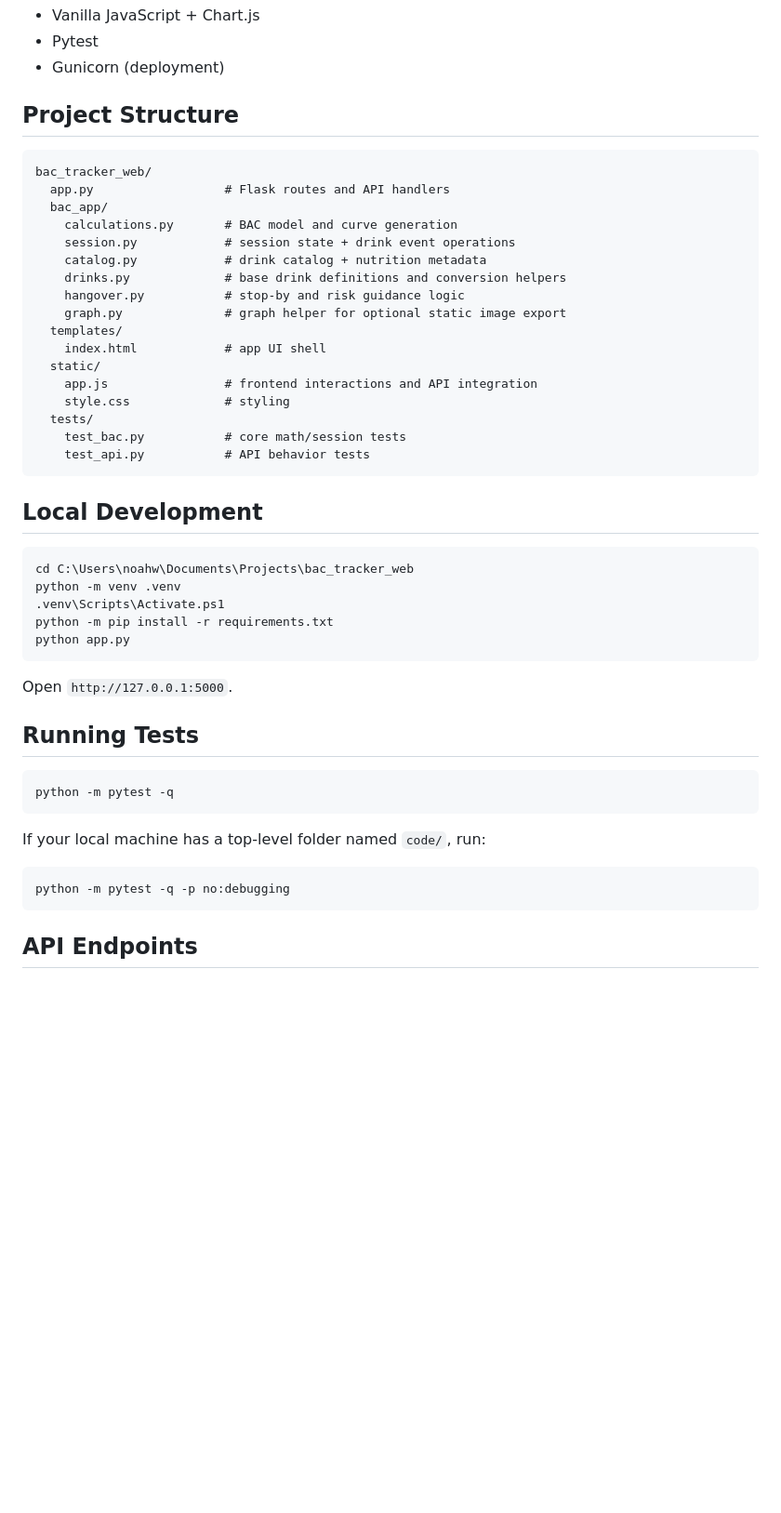
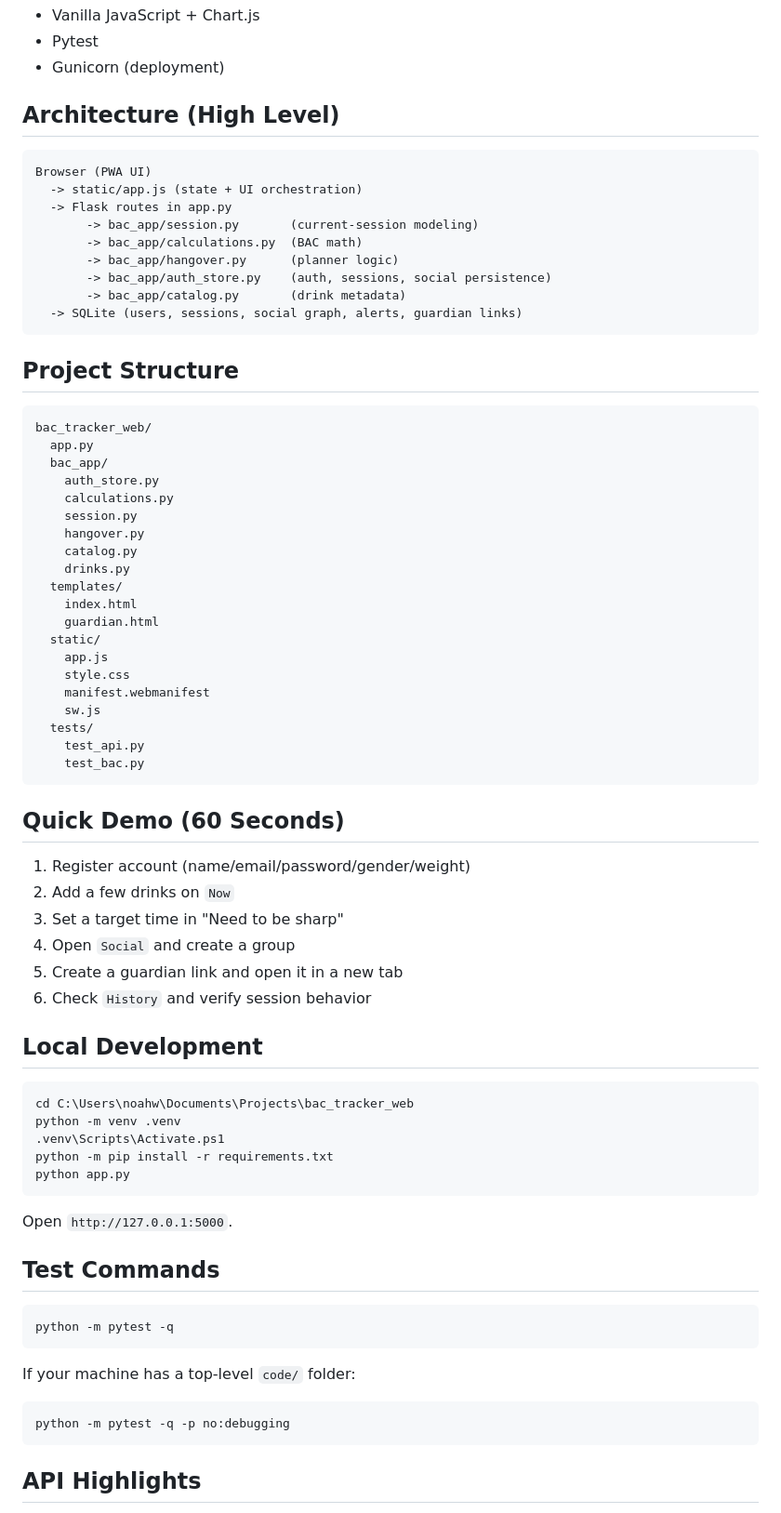
Before and after one commit to noahw9599/BAC, a Markdown page: README.md, the part around one of its changes. Shown at 93% size. Drawn GitHub-style; blank space fills up the shorter version.

````diff
--- a/README.md
+++ b/README.md
@@ -32,28 +63,54 @@ Important: this is an educational estimator, not a medical device or legal tool.
 - Vanilla JavaScript + Chart.js
 - Pytest
 - Gunicorn (deployment)
+
+## Architecture (High Level)
+
+```text
+Browser (PWA UI)
+  -> static/app.js (state + UI orchestration)
+  -> Flask routes in app.py
+       -> bac_app/session.py       (current-session modeling)
+       -> bac_app/calculations.py  (BAC math)
+       -> bac_app/hangover.py      (planner logic)
+       -> bac_app/auth_store.py    (auth, sessions, social persistence)
+       -> bac_app/catalog.py       (drink metadata)
+  -> SQLite (users, sessions, social graph, alerts, guardian links)
+```
 
 ## Project Structure
 
 ```text
 bac_tracker_web/
-  app.py                  # Flask routes and API handlers
+  app.py
   bac_app/
-    calculations.py       # BAC model and curve generation
-    session.py            # session state + drink event operations
-    catalog.py            # drink catalog + nutrition metadata
-    drinks.py             # base drink definitions and conversion helpers
-    hangover.py           # stop-by and risk guidance logic
-    graph.py              # graph helper for optional static image export
+    auth_store.py
+    calculations.py
+    session.py
+    hangover.py
+    catalog.py
+    drinks.py
   templates/
-    index.html            # app UI shell
+    index.html
+    guardian.html
   static/
-    app.js                # frontend interactions and API integration
-    style.css             # styling
+    app.js
+    style.css
+    manifest.webmanifest
+    sw.js
   tests/
-    test_bac.py           # core math/session tests
-    test_api.py           # API behavior tests
+    test_api.py
+    test_bac.py
 ```
+
+## Quick Demo (60 Seconds)
+
+1. Register account (name/email/password/gender/weight)
+2. Add a few drinks on `Now`
+3. Set a target time in "Need to be sharp"
+4. Open `Social` and create a group
+5. Create a guardian link and open it in a new tab
+6. Check `History` and verify session behavior
 
 ## Local Development
 
@@ -67,17 +124,17 @@ python app.py
 
 Open `http://127.0.0.1:5000`.
 
-## Running Tests
+## Test Commands
 
 ```powershell
 python -m pytest -q
 ```
 
-If your local machine has a top-level folder named `code/`, run:
+If your machine has a top-level `code/` folder:
 
 ```powershell
 python -m pytest -q -p no:debugging
 ```
 
-## API Endpoints
+## API Highlights
 
````
Also changed, not shown: other parts of README.md (+72 -61 lines).
